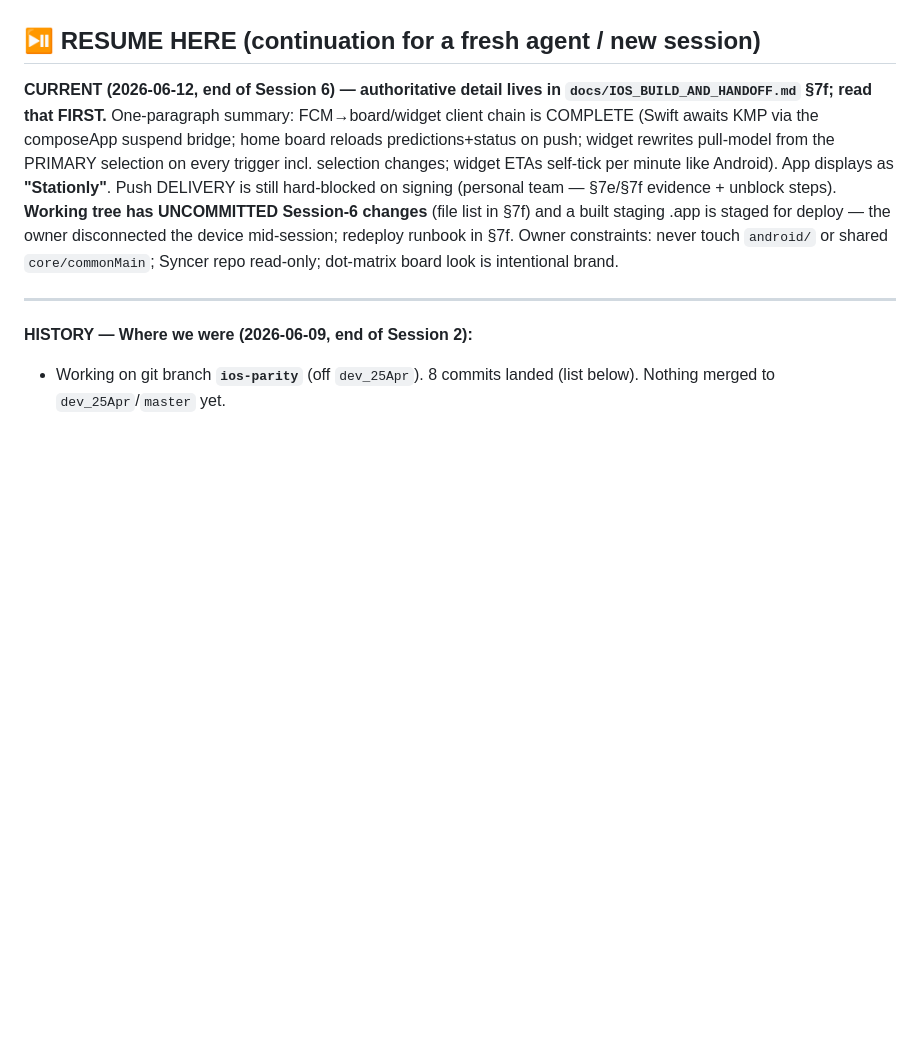
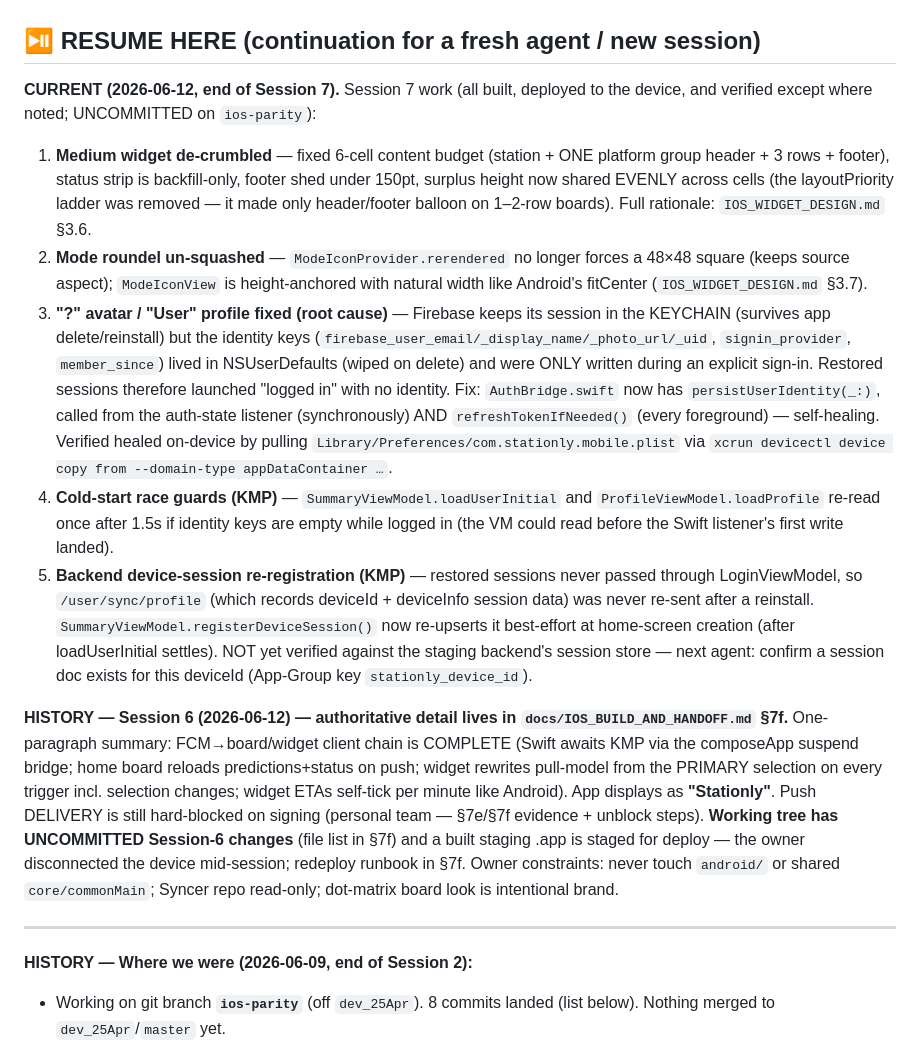
Before and after one commit to MaverickNyk/StationlyUI, a Markdown page: docs/IOS_PARITY_PLAN.md, the part around one of its changes. Drawn GitHub-style; blank space fills up the shorter version.

```diff
--- a/docs/IOS_PARITY_PLAN.md
+++ b/docs/IOS_PARITY_PLAN.md
@@ -4,8 +4,43 @@
 
 ## ⏯️ RESUME HERE (continuation for a fresh agent / new session)
 
-**CURRENT (2026-06-12, end of Session 6) — authoritative detail lives in
-`docs/IOS_BUILD_AND_HANDOFF.md` §7f; read that FIRST.** One-paragraph summary:
+**CURRENT (2026-06-12, end of Session 7).** Session 7 work (all built, deployed
+to the device, and verified except where noted; UNCOMMITTED on `ios-parity`):
+
+1. **Medium widget de-crumbled** — fixed 6-cell content budget (station + ONE
+   platform group header + 3 rows + footer), status strip is backfill-only,
+   footer shed under 150pt, surplus height now shared EVENLY across cells
+   (the layoutPriority ladder was removed — it made only header/footer balloon
+   on 1–2-row boards). Full rationale: `IOS_WIDGET_DESIGN.md` §3.6.
+2. **Mode roundel un-squashed** — `ModeIconProvider.rerendered` no longer
+   forces a 48×48 square (keeps source aspect); `ModeIconView` is
+   height-anchored with natural width like Android's fitCenter
+   (`IOS_WIDGET_DESIGN.md` §3.7).
+3. **"?" avatar / "User" profile fixed (root cause)** — Firebase keeps its
+   session in the KEYCHAIN (survives app delete/reinstall) but the identity
+   keys (`firebase_user_email/_display_name/_photo_url/_uid`,
+   `signin_provider`, `member_since`) lived in NSUserDefaults (wiped on
+   delete) and were ONLY written during an explicit sign-in. Restored
+   sessions therefore launched "logged in" with no identity. Fix:
+   `AuthBridge.swift` now has `persistUserIdentity(_:)`, called from the
+   auth-state listener (synchronously) AND `refreshTokenIfNeeded()` (every
+   foreground) — self-healing. Verified healed on-device by pulling
+   `Library/Preferences/com.stationly.mobile.plist` via
+   `xcrun devicectl device copy from --domain-type appDataContainer …`.
+4. **Cold-start race guards (KMP)** — `SummaryViewModel.loadUserInitial` and
+   `ProfileViewModel.loadProfile` re-read once after 1.5s if identity keys
+   are empty while logged in (the VM could read before the Swift listener's
+   first write landed).
+5. **Backend device-session re-registration (KMP)** — restored sessions never
+   passed through LoginViewModel, so `/user/sync/profile` (which records
+   deviceId + deviceInfo session data) was never re-sent after a reinstall.
+   `SummaryViewModel.registerDeviceSession()` now re-upserts it best-effort
+   at home-screen creation (after loadUserInitial settles). NOT yet verified
+   against the staging backend's session store — next agent: confirm a
+   session doc exists for this deviceId (App-Group key `stationly_device_id`).
+
+**HISTORY — Session 6 (2026-06-12) — authoritative detail lives in
+`docs/IOS_BUILD_AND_HANDOFF.md` §7f.** One-paragraph summary:
 FCM→board/widget client chain is COMPLETE (Swift awaits KMP via the composeApp
 suspend bridge; home board reloads predictions+status on push; widget rewrites
 pull-model from the PRIMARY selection on every trigger incl. selection changes;
```
Also changed, not shown: other parts of docs/IOS_PARITY_PLAN.md (+1 -1 lines), docs/IOS_WIDGET_DESIGN.md (+49 -0 lines).
